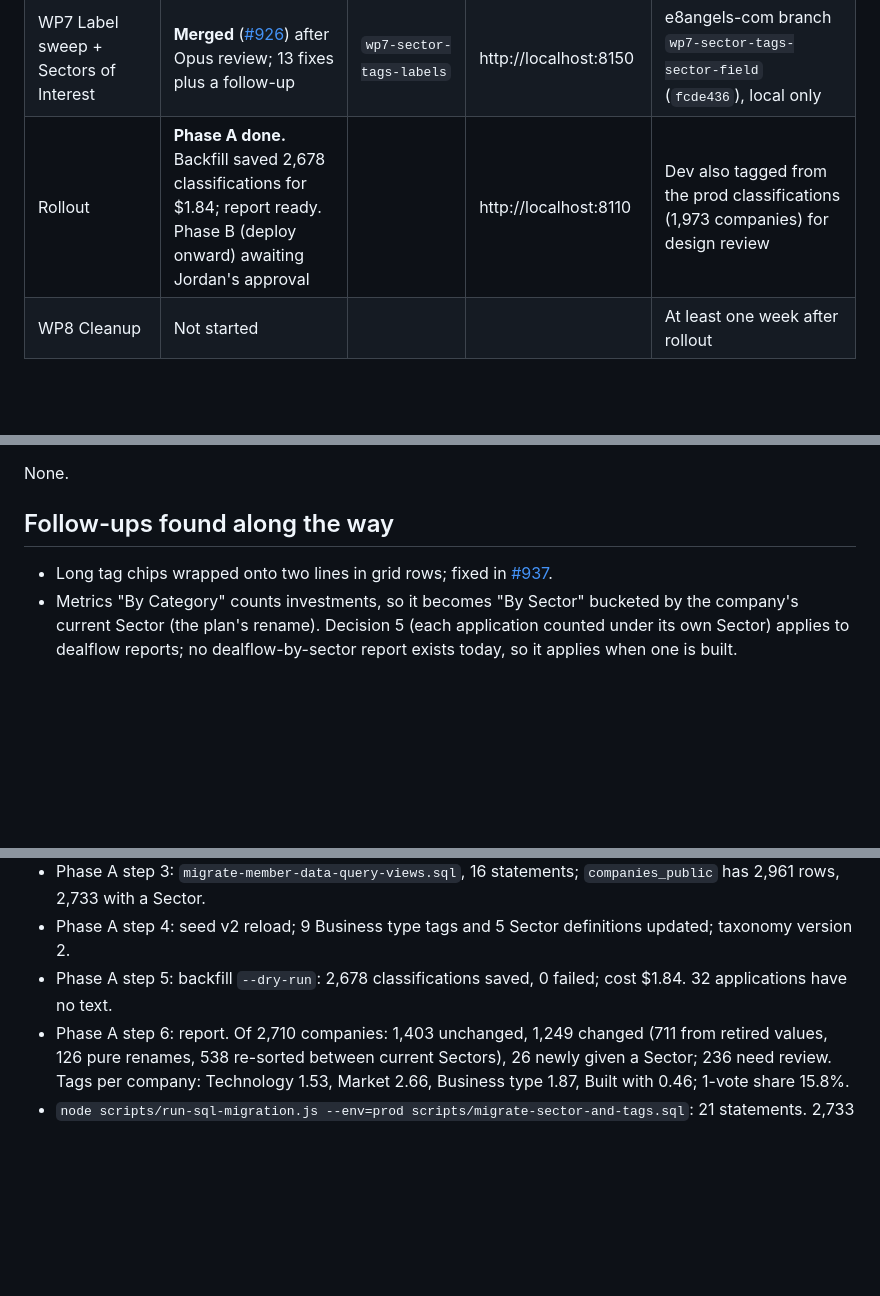
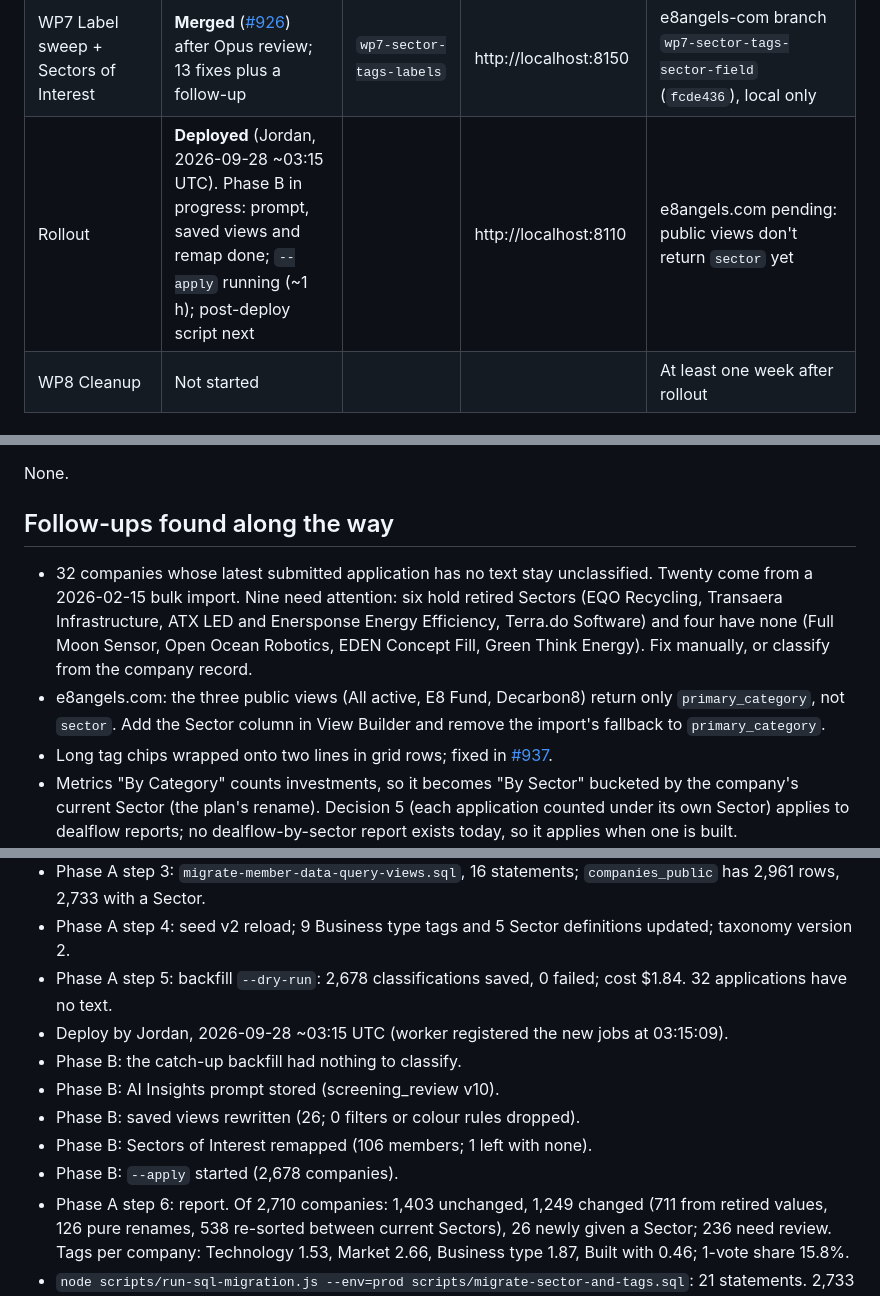
Before and after one commit to E8Angels/mockups, a Markdown page: application-sector-and-tags/implementation-status.md, 3 parts joined by grey strips. Drawn GitHub-style; blank space fills up the shorter version.

Commit message:
application-sector-and-tags: deployed, Phase B progress

```diff
--- a/application-sector-and-tags/implementation-status.md
+++ b/application-sector-and-tags/implementation-status.md
@@ -12,7 +12,7 @@ Last updated: 2026-09-27. Update this file as work moves.
 | WP5 AI + MCP | **Merged** ([#927](https://github.com/E8Angels/e8-portal/pull/927), `1e03f4a9`) after Opus review; 9 fixes | `wp5-sector-tags-ai-mcp` | http://localhost:8140 | Live eval suite (default model `gpt-5.6`) about $1–10; not run |
 | WP6 Lists admin | **Merged** ([#925](https://github.com/E8Angels/e8-portal/pull/925)); finished on Opus after three review rounds | `wp6-sector-tags-lists-admin` | http://localhost:8160 | Sector delete deactivates. A cited tag can't be deactivated until it's merged or its references are removed. Don't edit the Lists admin during the rolling deploy |
 | WP7 Label sweep + Sectors of Interest | **Merged** ([#926](https://github.com/E8Angels/e8-portal/pull/926)) after Opus review; 13 fixes plus a follow-up | `wp7-sector-tags-labels` | http://localhost:8150 | e8angels-com branch `wp7-sector-tags-sector-field` (`fcde436`), local only |
-| Rollout | **Phase A done.** Backfill saved 2,678 classifications for $1.84; report ready. Phase B (deploy onward) awaiting Jordan's approval | | http://localhost:8110 | Dev also tagged from the prod classifications (1,973 companies) for design review |
+| Rollout | **Deployed** (Jordan, 2026-09-28 ~03:15 UTC). Phase B in progress: prompt, saved views and remap done; `--apply` running (~1 h); post-deploy script next | | http://localhost:8110 | e8angels.com pending: public views don't return `sector` yet |
 | WP8 Cleanup | Not started | | | At least one week after rollout |
 
 ## Decision changes
@@ -35,6 +35,8 @@ None.
 
 ## Follow-ups found along the way
 
+- 32 companies whose latest submitted application has no text stay unclassified. Twenty come from a 2026-02-15 bulk import. Nine need attention: six hold retired Sectors (EQO Recycling, Transaera Infrastructure, ATX LED and Enersponse Energy Efficiency, Terra.do Software) and four have none (Full Moon Sensor, Open Ocean Robotics, EDEN Concept Fill, Green Think Energy). Fix manually, or classify from the company record.
+- e8angels.com: the three public views (All active, E8 Fund, Decarbon8) return only `primary_category`, not `sector`. Add the Sector column in View Builder and remove the import's fallback to `primary_category`.
 - Long tag chips wrapped onto two lines in grid rows; fixed in [#937](https://github.com/E8Angels/e8-portal/pull/937).
 - Metrics "By Category" counts investments, so it becomes "By Sector" bucketed by the company's current Sector (the plan's rename). Decision 5 (each application counted under its own Sector) applies to dealflow reports; no dealflow-by-sector report exists today, so it applies when one is built. `application_classifications.sector` holds the per-application Sector.
 - PR #932 (outside this project) left two TopNav tests stale on main; fixed in [#935](https://github.com/E8Angels/e8-portal/pull/935).
@@ -58,6 +60,12 @@ Done (approved by Jordan 2026-09-27):
 - Phase A step 3: `migrate-member-data-query-views.sql`, 16 statements; `companies_public` has 2,961 rows, 2,733 with a Sector.
 - Phase A step 4: seed v2 reload; 9 Business type tags and 5 Sector definitions updated; taxonomy version 2.
 - Phase A step 5: backfill `--dry-run`: 2,678 classifications saved, 0 failed; cost $1.84. 32 applications have no text.
+- Deploy by Jordan, 2026-09-28 ~03:15 UTC (worker registered the new jobs at 03:15:09).
+- Phase B: the catch-up backfill had nothing to classify.
+- Phase B: AI Insights prompt stored (screening_review v10).
+- Phase B: saved views rewritten (26; 0 filters or colour rules dropped).
+- Phase B: Sectors of Interest remapped (106 members; 1 left with none).
+- Phase B: `--apply` started (2,678 companies).
 - Phase A step 6: report. Of 2,710 companies: 1,403 unchanged, 1,249 changed (711 from retired values, 126 pure renames, 538 re-sorted between current Sectors), 26 newly given a Sector; 236 need review. Tags per company: Technology 1.53, Market 2.66, Business type 1.87, Built with 0.46; 1-vote share 15.8%.
 - `node scripts/run-sql-migration.js --env=prod scripts/migrate-sector-and-tags.sql`: 21 statements. 2,733 companies got `sector` (0 mismatches with `category`); 6 tables created; `sector` list with 16 items. The `category` list is still active.
 - `node scripts/load-taxonomy-seed.js --env=prod`: 240 tags (197/27/9/7) and 16 Sector definitions, taxonomy version 1.
```
